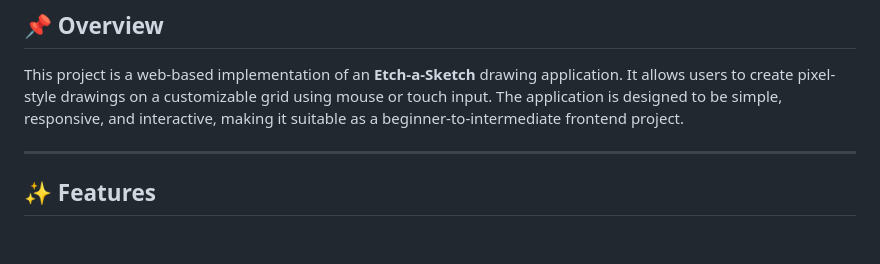
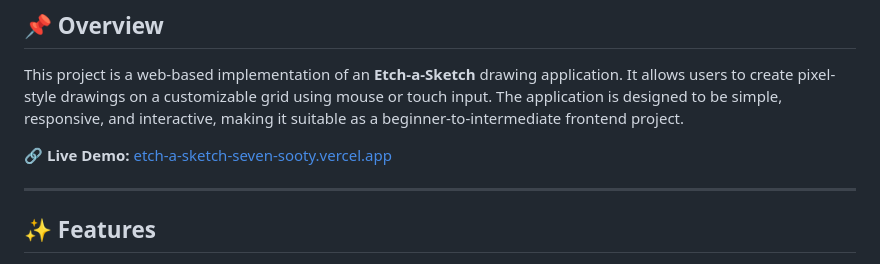
Before and after one commit to Anasfaiq/etch-a-sketch, a Markdown page: README.md, the part around the change. GitHub-like rendering; blank space fills up the shorter version.

```diff
--- a/README.md
+++ b/README.md
@@ -3,6 +3,8 @@
 ## 📌 Overview
 
 This project is a web-based implementation of an **Etch-a-Sketch** drawing application. It allows users to create pixel-style drawings on a customizable grid using mouse or touch input. The application is designed to be simple, responsive, and interactive, making it suitable as a beginner-to-intermediate frontend project.
+
+🔗 **Live Demo:** [etch-a-sketch-seven-sooty.vercel.app](https://etch-a-sketch-seven-sooty.vercel.app/)
 
 ---
 
```
